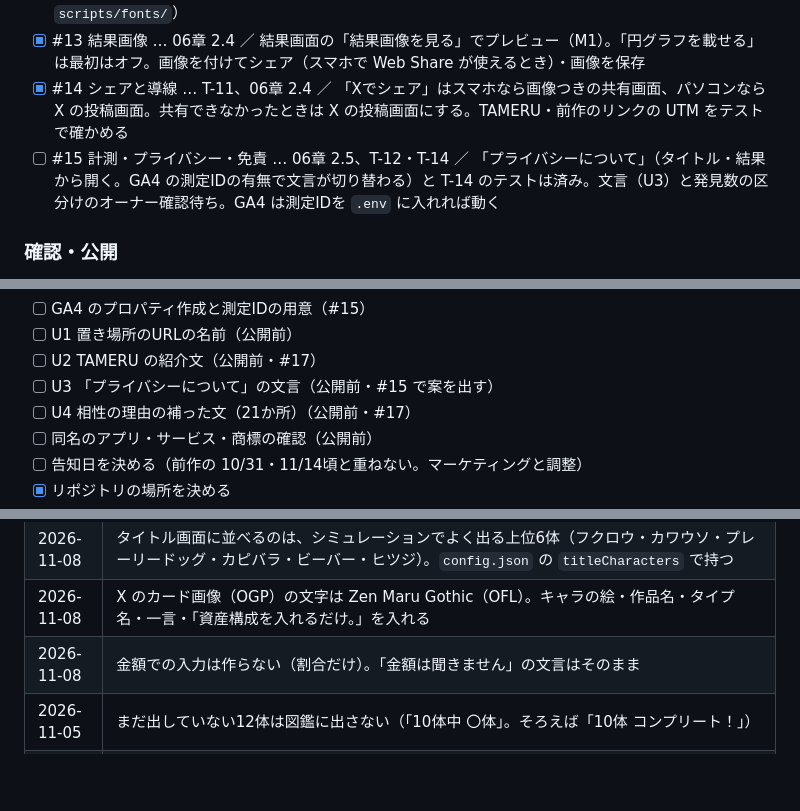
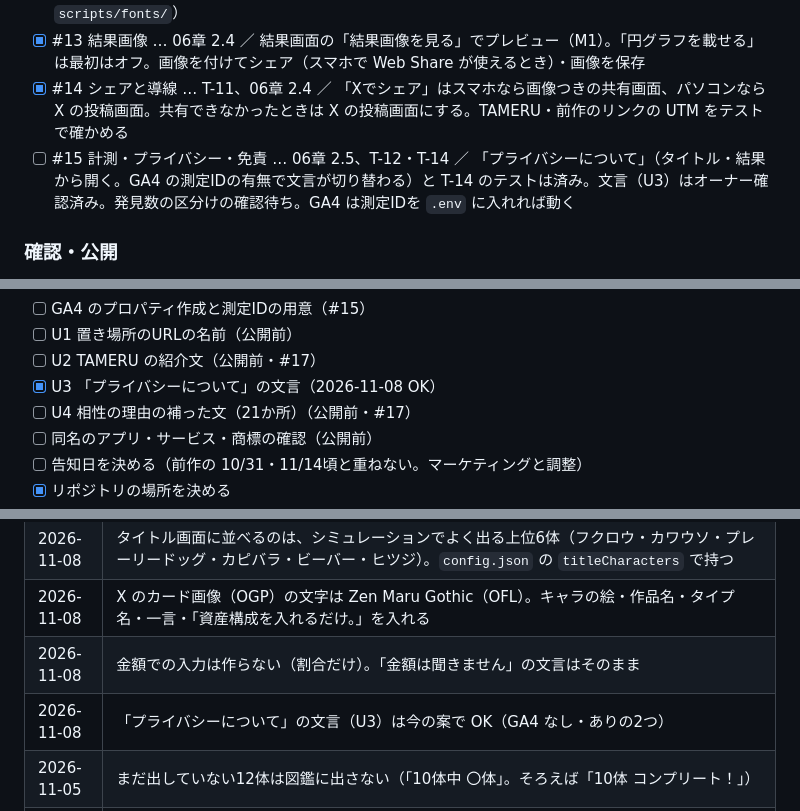
Before and after one commit to calcj0-dev/Portfolio-Pals, a Markdown page: docs/ROADMAP.md, 3 parts joined by grey strips. Rendered like a GitHub page; blank space fills up the shorter version.

Commit message:
docs: プライバシーの文言（U3）の OK を記録
Co-Authored-By: Claude Opus 5.5 <noreply@anthropic.com>

```diff
--- a/docs/ROADMAP.md
+++ b/docs/ROADMAP.md
@@ -30,7 +30,7 @@
 - [x] #12 OGP とタイプごとのページ … T-13 ／ `npm run build` で `dist/og/<ID>.png`（10枚）・`dist/og-default.png`・`dist/t/<ID>/index.html`（10枚）を作る。フォントは Zen Maru Gothic（OFL、`scripts/fonts/`）
 - [x] #13 結果画像 … 06章 2.4 ／ 結果画面の「結果画像を見る」でプレビュー（M1）。「円グラフを載せる」は最初はオフ。画像を付けてシェア（スマホで Web Share が使えるとき）・画像を保存
 - [x] #14 シェアと導線 … T-11、06章 2.4 ／ 「Xでシェア」はスマホなら画像つきの共有画面、パソコンなら X の投稿画面。共有できなかったときは X の投稿画面にする。TAMERU・前作のリンクの UTM をテストで確かめる
-- [ ] #15 計測・プライバシー・免責 … 06章 2.5、T-12・T-14 ／ 「プライバシーについて」（タイトル・結果から開く。GA4 の測定IDの有無で文言が切り替わる）と T-14 のテストは済み。文言（U3）と発見数の区分けのオーナー確認待ち。GA4 は測定IDを `.env` に入れれば動く
+- [ ] #15 計測・プライバシー・免責 … 06章 2.5、T-12・T-14 ／ 「プライバシーについて」（タイトル・結果から開く。GA4 の測定IDの有無で文言が切り替わる）と T-14 のテストは済み。文言（U3）はオーナー確認済み。発見数の区分けの確認待ち。GA4 は測定IDを `.env` に入れれば動く
 
 ### 確認・公開
 - [ ] #16 端末での確認と調整 … 06章 4章
@@ -51,7 +51,7 @@
 - [ ] GA4 のプロパティ作成と測定IDの用意（#15）
 - [ ] U1 置き場所のURLの名前（公開前）
 - [ ] U2 TAMERU の紹介文（公開前・#17）
-- [ ] U3 「プライバシーについて」の文言（公開前・#15 で案を出す）
+- [x] U3 「プライバシーについて」の文言（2026-11-08 OK）
 - [ ] U4 相性の理由の補った文（21か所）（公開前・#17）
 - [ ] 同名のアプリ・サービス・商標の確認（公開前）
 - [ ] 告知日を決める（前作の 10/31・11/14頃と重ねない。マーケティングと調整）
@@ -84,6 +84,7 @@
 | 2026-11-08 | タイトル画面に並べるのは、シミュレーションでよく出る上位6体（フクロウ・カワウソ・プレーリードッグ・カピバラ・ビーバー・ヒツジ）。`config.json` の `titleCharacters` で持つ |
 | 2026-11-08 | X のカード画像（OGP）の文字は Zen Maru Gothic（OFL）。キャラの絵・作品名・タイプ名・一言・「資産構成を入れるだけ。」を入れる |
 | 2026-11-08 | 金額での入力は作らない（割合だけ）。「金額は聞きません」の文言はそのまま |
+| 2026-11-08 | 「プライバシーについて」の文言（U3）は今の案で OK（GA4 なし・ありの2つ） |
 | 2026-11-05 | まだ出していない12体は図鑑に出さない（「10体中 〇体」。そろえば「10体 コンプリート！」） |
 | 2026-10-30 | 主ボタンはパステルピンク（#FF8FA3）のまま、文字を本文と同じ #3A3340 にする（白だとコントラスト比約2.2で基準の4.5に届かないため。約5.6になる） |
 
```
